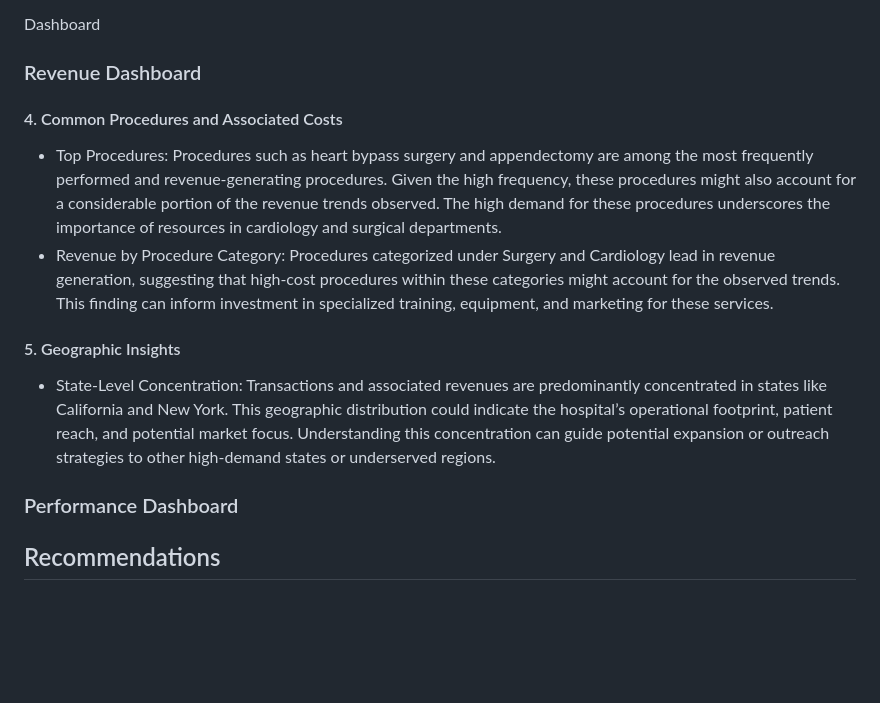
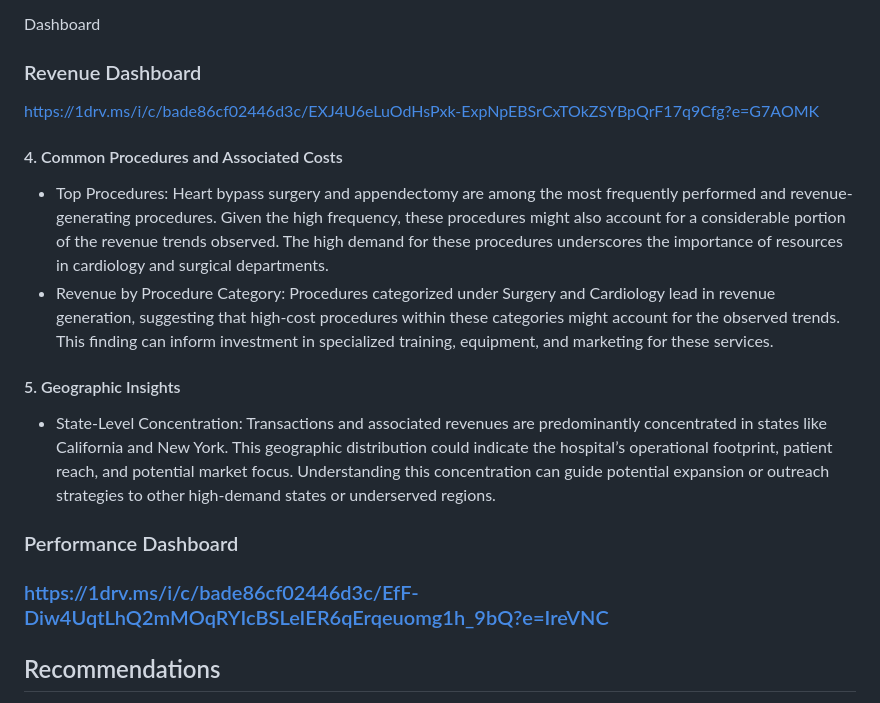
Before and after one commit to OgbonnahA6/Page2Projects, a Markdown page: README.md, the part around the change. Drawn GitHub-style; blank space fills up the shorter version.

```diff
--- a/README.md
+++ b/README.md
@@ -26,15 +26,15 @@ Tienta Medicals often faces challenges in optimizing revenue streams while manag
 
 Dashboard
 ### Revenue Dashboard
-
+https://1drv.ms/i/c/bade86cf02446d3c/EXJ4U6eLuOdHsPxk-ExpNpEBSrCxTOkZSYBpQrF17q9Cfg?e=G7AOMK
 #### 4. Common Procedures and Associated Costs
-- Top Procedures: Procedures such as heart bypass surgery and appendectomy are among the most frequently performed and revenue-generating procedures. Given the high frequency, these procedures might also account for a considerable portion of the revenue trends observed. The high demand for these procedures underscores the importance of resources in cardiology and surgical departments.
+- Top Procedures: Heart bypass surgery and appendectomy are among the most frequently performed and revenue-generating procedures. Given the high frequency, these procedures might also account for a considerable portion of the revenue trends observed. The high demand for these procedures underscores the importance of resources in cardiology and surgical departments.
 - Revenue by Procedure Category: Procedures categorized under Surgery and Cardiology lead in revenue generation, suggesting that high-cost procedures within these categories might account for the observed trends. This finding can inform investment in specialized training, equipment, and marketing for these services.
 #### 5. Geographic Insights
 - State-Level Concentration: Transactions and associated revenues are predominantly concentrated in states like California and New York. This geographic distribution could indicate the hospital’s operational footprint, patient reach, and potential market focus. Understanding this concentration can guide potential expansion or outreach strategies to other high-demand states or underserved regions.
 
 ### Performance Dashboard
-###
+### https://1drv.ms/i/c/bade86cf02446d3c/EfF-Diw4UqtLhQ2mMOqRYIcBSLeIER6qErqeuomg1h_9bQ?e=IreVNC
 ## Recommendations
 - Strategic Investment in High-Demand Specialties: Given the revenue concentration in specialties like Neurology and Cardiology, consider channeling more resources and specialized training toward these areas, particularly in locations like Los Angeles and New York, where demand is high.
 - Marketing and Outreach to Key Age Groups: With significant revenue contributions from patients aged 19-50, targeted marketing and specialized services for these age groups could further drive revenue. Understanding patient needs within these demographics could help tailor healthcare packages or preventative services.
```
